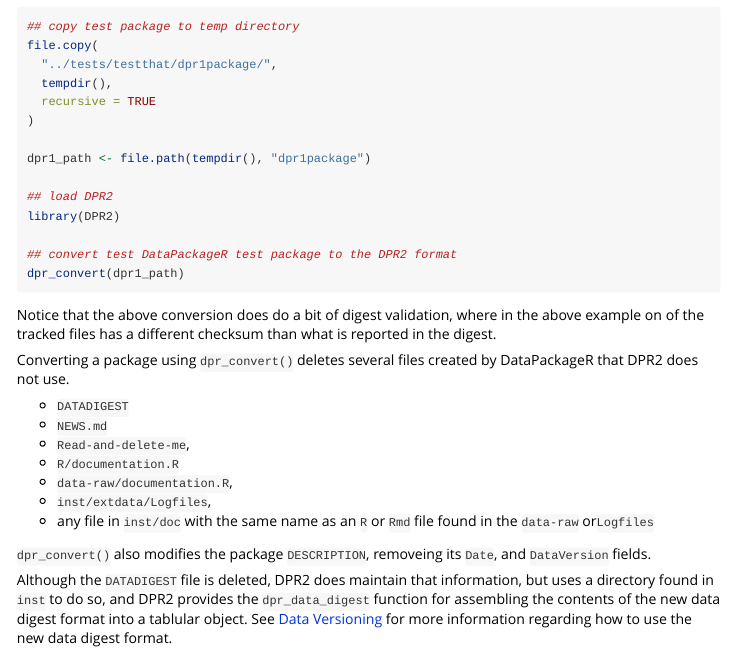
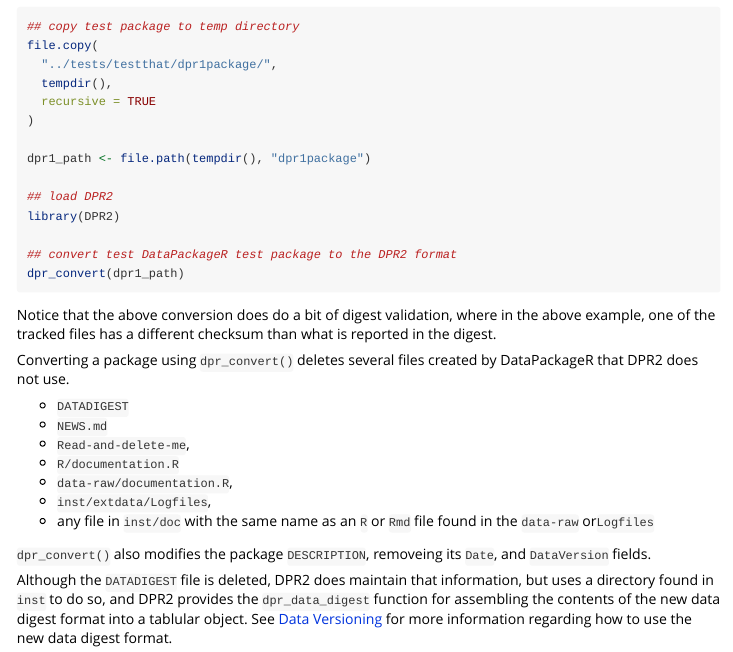
Before and after one commit to FredHutch/DPR2, an R Markdown document (vignettes/datapackager_compatibility.Rmd): the page in a window 1100 px wide, from 380 px down. Rendered offline with R 4.5, knitr and Pandoc, with nearby package versions; the code chunks are not run, so their results and figures are left out.

Commit message:
Update vignettes/datapackager_compatibility.Rmd
Co-authored-by: Valeria Duran <106105256+valduran18@users.noreply.github.com>

````diff
--- a/vignettes/datapackager_compatibility.Rmd
+++ b/vignettes/datapackager_compatibility.Rmd
@@ -45,7 +45,7 @@ library(DPR2)
 dpr_convert(dpr1_path)
 ```
 
-Notice that the above conversion does do a bit of digest validation, where in the above example on of the tracked files has a different checksum than what is reported in the digest.
+Notice that the above conversion does do a bit of digest validation, where in the above example, one of the tracked files has a different checksum than what is reported in the digest.
 
 Converting a package using `dpr_convert()` deletes several files created by DataPackageR that DPR2 does not use.
 
````
